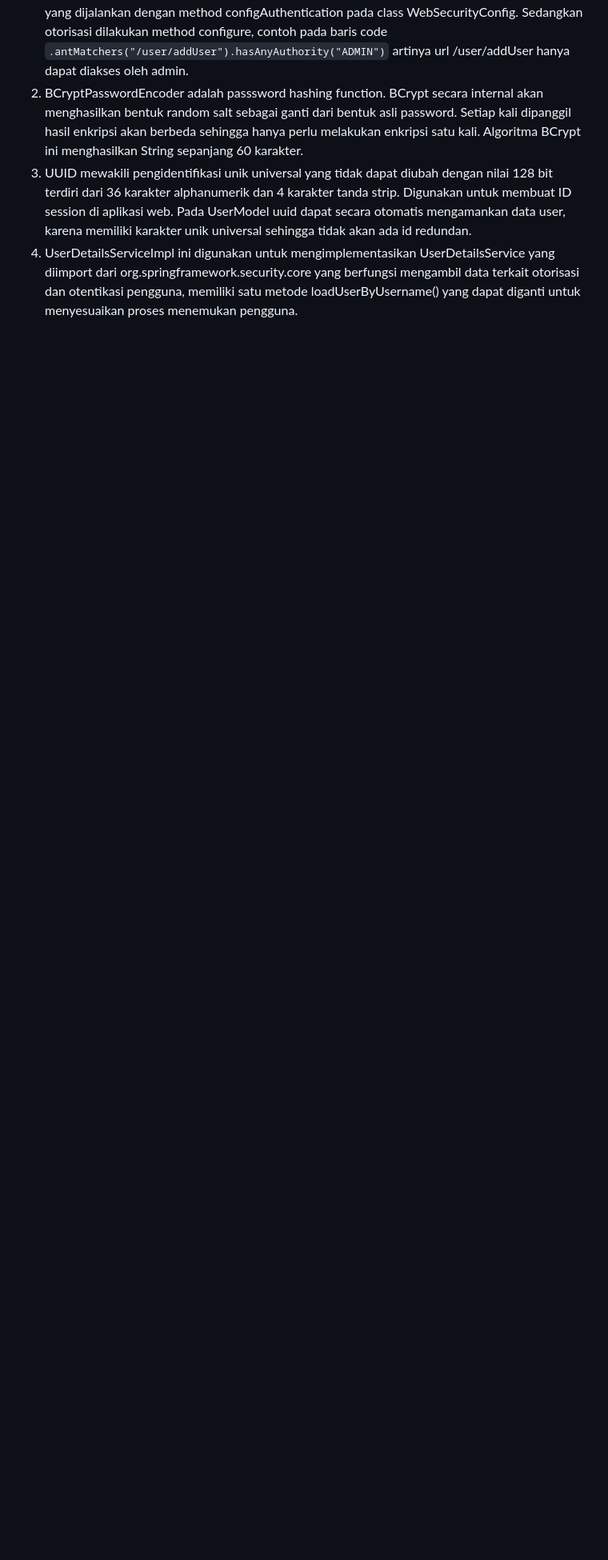
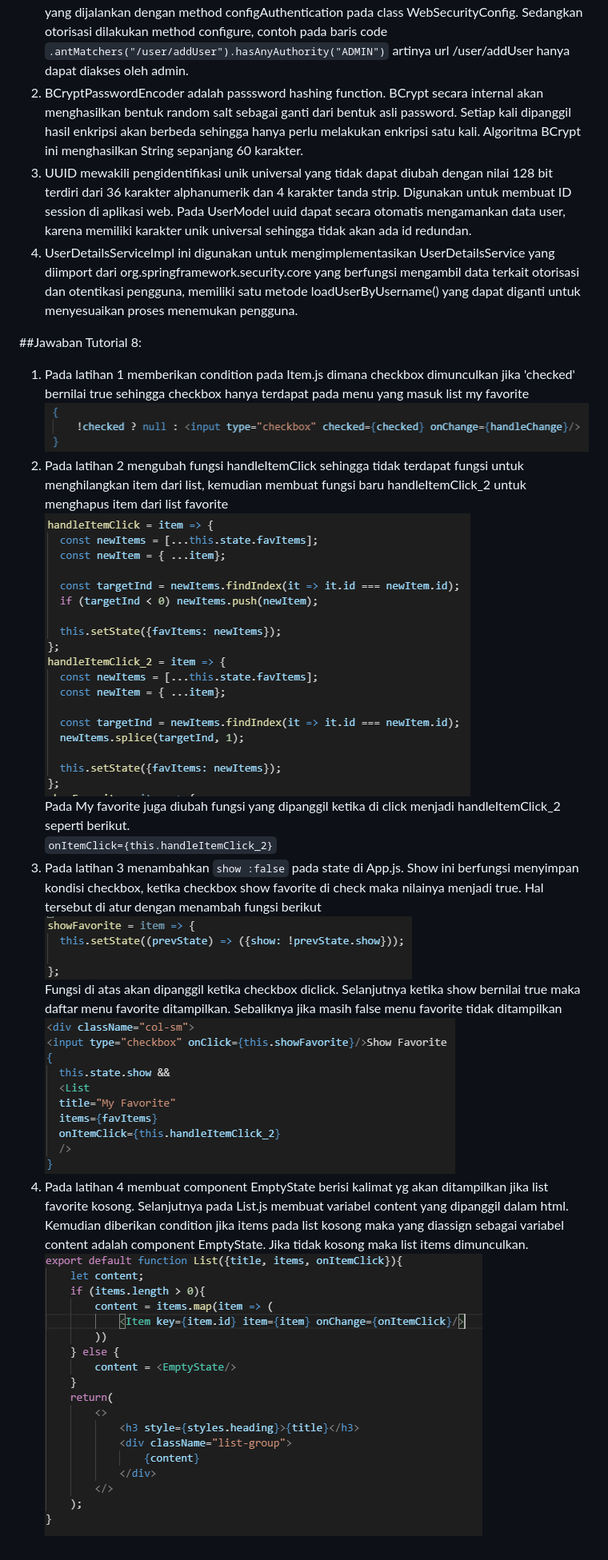
Before and after one commit to fivimelinda/tutorial-apap, a Markdown page: gopud/README.md, the part around one of its changes. Shown at 80% size. Drawn GitHub-style; pictures changed too: gopud/1.PNG (added), gopud/2.PNG (added), gopud/3.1.PNG (added); blank space fills up the shorter version.

```diff
--- a/gopud/README.md
+++ b/gopud/README.md
@@ -69,3 +69,17 @@ th:object digunakan untuk menentukan objek tempat data akan diletakkan
 2. BCryptPasswordEncoder adalah passsword hashing function. BCrypt secara internal akan menghasilkan bentuk random salt sebagai ganti dari bentuk asli password. Setiap kali dipanggil hasil enkripsi akan berbeda sehingga hanya perlu melakukan enkripsi satu kali. Algoritma BCrypt ini menghasilkan String sepanjang 60 karakter.
 3. UUID mewakili pengidentifikasi unik universal yang tidak dapat diubah dengan nilai 128 bit terdiri dari 36 karakter alphanumerik dan 4 karakter tanda strip. Digunakan untuk membuat ID session di aplikasi web. Pada UserModel uuid dapat secara otomatis mengamankan data user, karena memiliki karakter unik universal sehingga tidak akan ada id redundan.
 4. UserDetailsServiceImpl ini digunakan untuk mengimplementasikan UserDetailsService yang diimport dari org.springframework.security.core yang berfungsi mengambil data terkait otorisasi dan otentikasi pengguna, memiliki satu metode loadUserByUsername() yang dapat diganti untuk menyesuaikan proses menemukan pengguna.
+
+##Jawaban Tutorial 8:
+1. Pada latihan 1 memberikan condition pada Item.js dimana checkbox dimunculkan jika 'checked' bernilai true sehingga checkbox hanya terdapat pada menu yang masuk list my favorite <br>
+![checkbox](1.PNG)
+2. Pada latihan 2 mengubah fungsi handleItemClick sehingga tidak terdapat fungsi untuk menghilangkan item dari list, kemudian membuat fungsi baru handleItemClick_2 untuk menghapus item dari list favorite<br>
+![unclick](2.PNG) <br>
+Pada My favorite juga diubah fungsi yang dipanggil ketika di click menjadi handleItemClick_2 seperti berikut. <br>
+`onItemClick={this.handleItemClick_2}`
+3. Pada latihan 3 menambahkan `show :false` pada state di App.js. Show ini berfungsi menyimpan kondisi checkbox, ketika checkbox show favorite di check maka nilainya menjadi true. Hal tersebut di atur dengan menambah fungsi berikut <br>
+![show](3.PNG)
+<br> Fungsi di atas akan dipanggil ketika checkbox diclick. Selanjutnya ketika show bernilai true maka daftar menu favorite ditampilkan. Sebaliknya jika masih false menu favorite tidak ditampilkan <br>
+![show2](3.1.PNG)
+4. Pada latihan 4 membuat component EmptyState berisi kalimat yg akan ditampilkan jika list favorite kosong. Selanjutnya pada List.js membuat variabel content yang dipanggil dalam html. Kemudian diberikan condition jika items pada list kosong maka yang diassign sebagai variabel content adalah component EmptyState. Jika tidak kosong maka list items dimunculkan.<br>
+![empty](4.PNG)
```
Also changed, not shown: other parts of gopud/README.md (+6 -6 lines).
